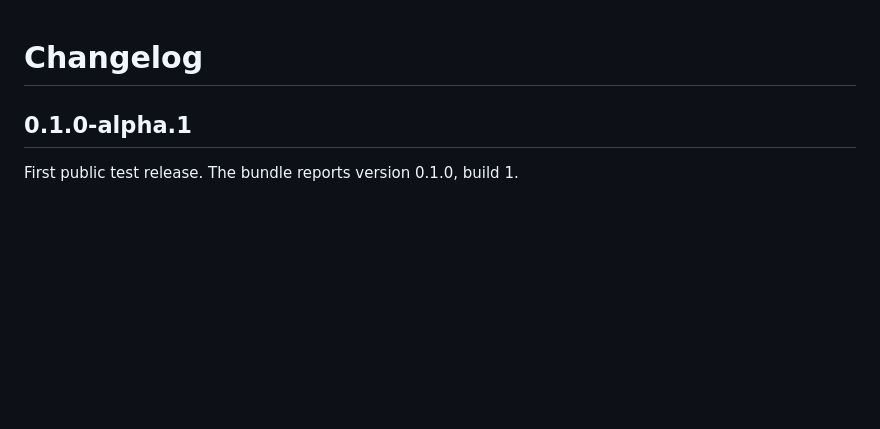
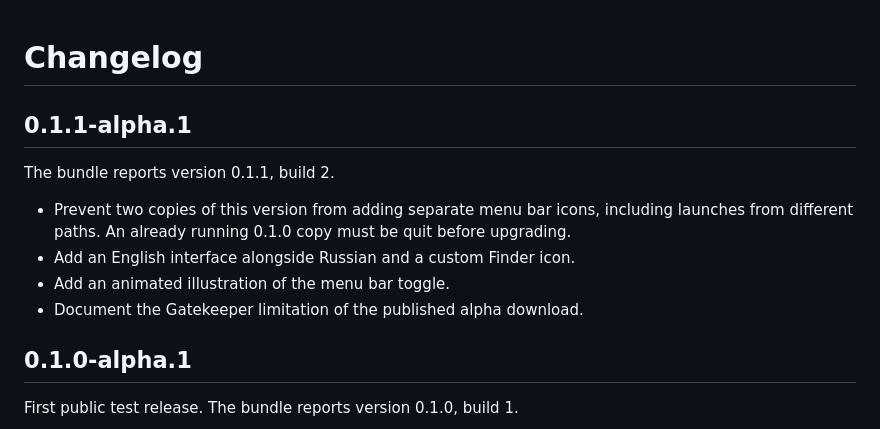
Before and after one commit to AstralVoid736/Monochrome, a Markdown page: CHANGELOG.md, the part around the change. Drawn GitHub-style; blank space fills up the shorter version.

```diff
--- a/CHANGELOG.md
+++ b/CHANGELOG.md
@@ -1,4 +1,13 @@
 # Changelog
+
+## 0.1.1-alpha.1
+
+The bundle reports version 0.1.1, build 2.
+
+- Prevent two copies of this version from adding separate menu bar icons, including launches from different paths. An already running 0.1.0 copy must be quit before upgrading.
+- Add an English interface alongside Russian and a custom Finder icon.
+- Add an animated illustration of the menu bar toggle.
+- Document the Gatekeeper limitation of the published alpha download.
 
 ## 0.1.0-alpha.1
 
```
Also changed, not shown: README.md (+8 -8 lines), README.ru.md (+8 -8 lines), docs/assets/demo.gif (added), 10 other files.
